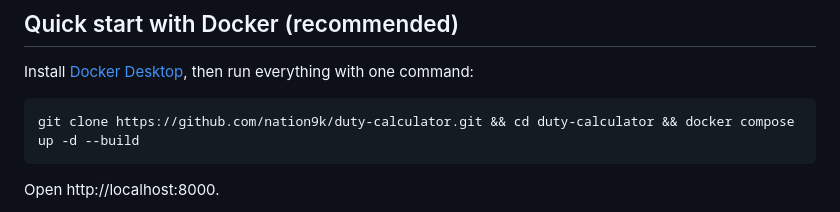
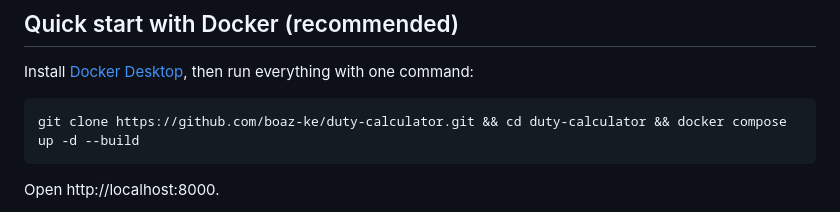
Before and after one commit to boaz-ke/duty-calculator, a Markdown page: README.md, the part around the change. Drawn GitHub-style.

Commit message:
Update git URL to new username

````diff
--- a/README.md
+++ b/README.md
@@ -12,7 +12,7 @@ Install [Docker Desktop](https://www.docker.com/products/docker-desktop/), then
 run everything with one command:
 
 ```bash
-git clone https://github.com/nation9k/duty-calculator.git && cd duty-calculator && docker compose up -d --build
+git clone https://github.com/boaz-ke/duty-calculator.git && cd duty-calculator && docker compose up -d --build
 ```
 
 Open http://localhost:8000.
````
